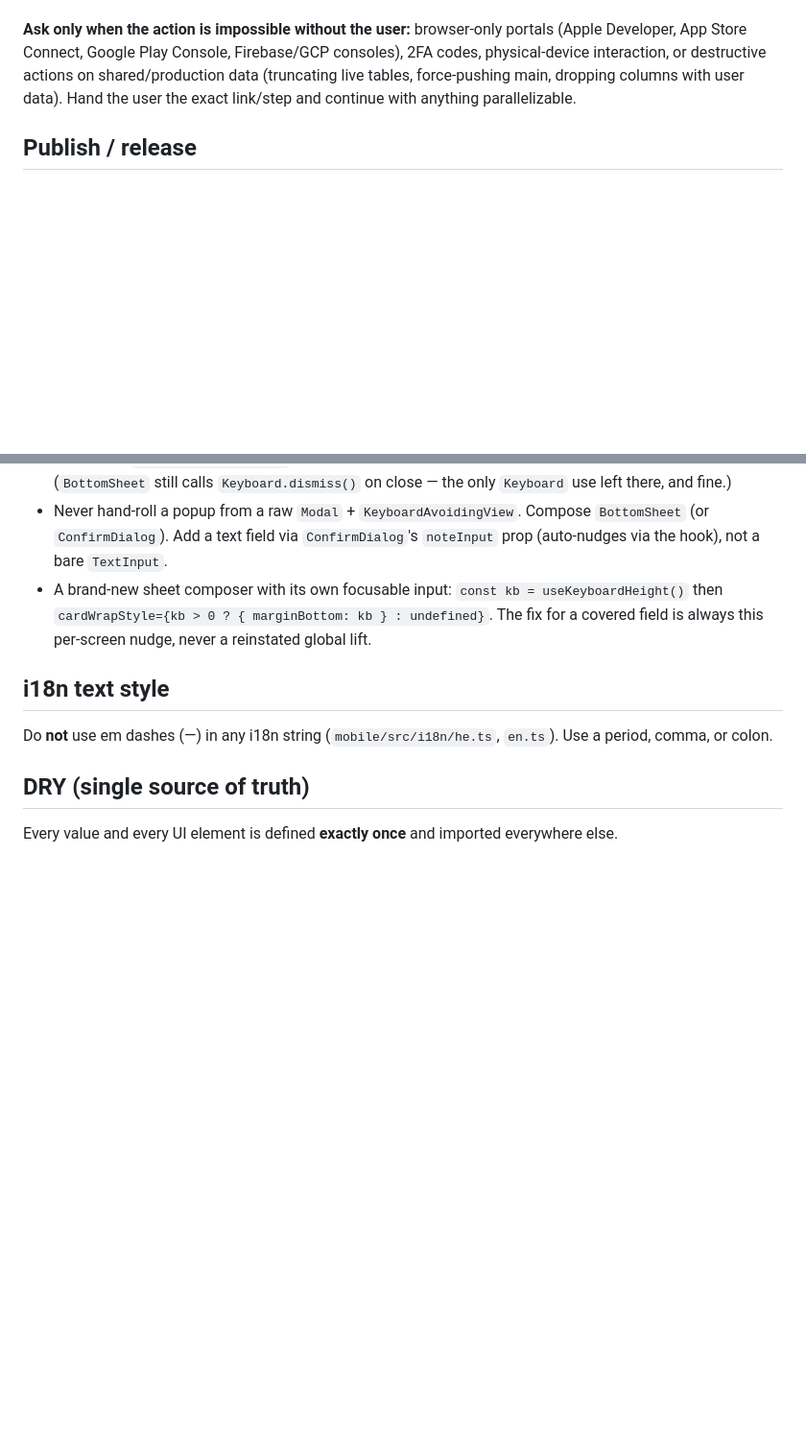
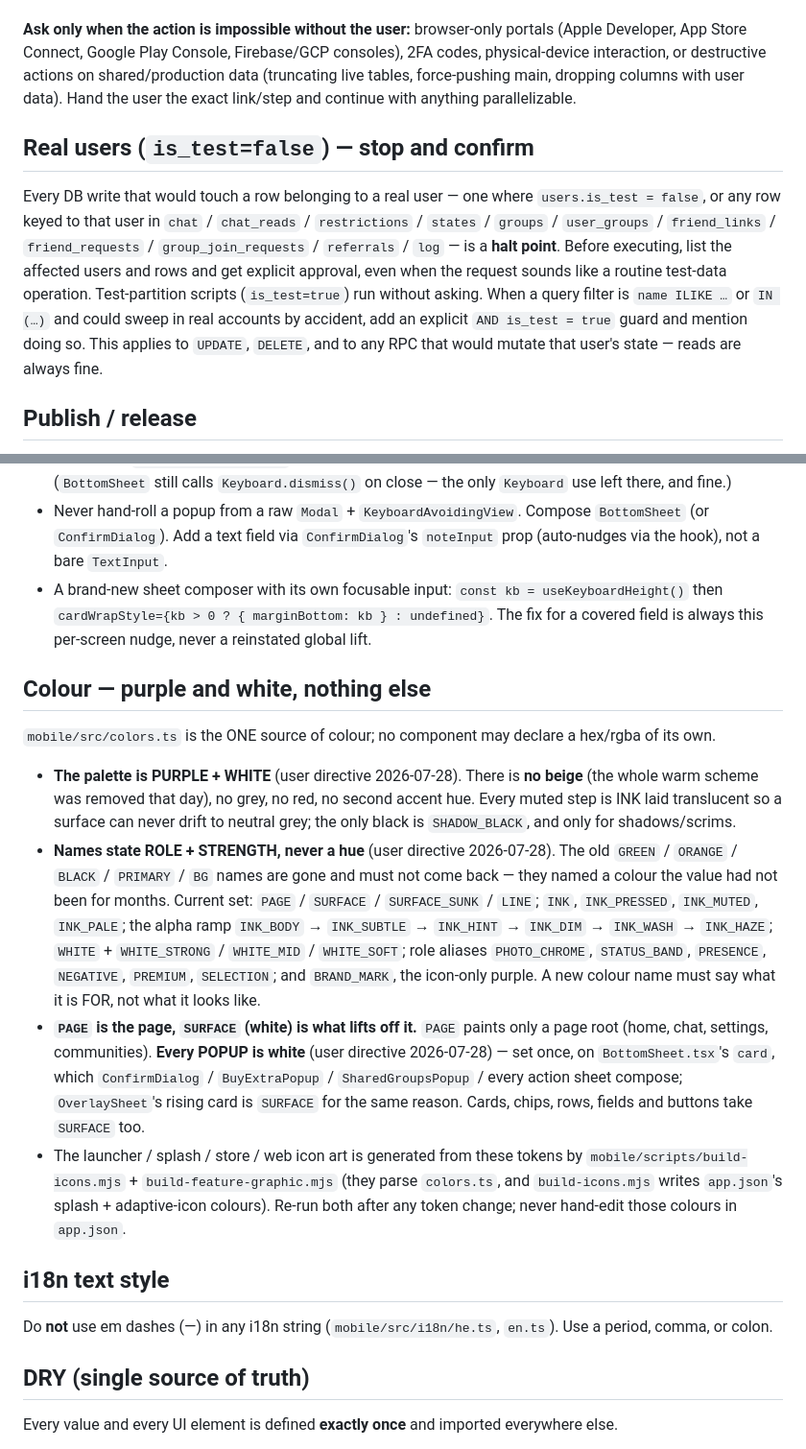
Before and after one commit to aviramo/once, a Markdown page: CLAUDE.md, 2 parts joined by grey strips. Shown at 96% size. Rendered like a GitHub page; blank space fills up the shorter version.

```diff
--- a/CLAUDE.md
+++ b/CLAUDE.md
@@ -12,6 +12,10 @@ Aids for humans, never a source of truth — the code and migrations are. Rewrit
 Claude has blanket upfront permission for every action it can perform locally or via available tooling. **Anything Claude can do alone, Claude does alone** — edit any file (incl. `app.json`/`eas.json`/`package.json`/`CLAUDE.md`), run `npm`/`eas`/git, apply Supabase migrations, deploy edge functions, hit any API with credentials it already has. Don't narrate intent or ask "should I run X?" — run it and report. Long-running commands (EAS builds, deploys) → run in background and keep working.
 
 **Ask only when the action is impossible without the user:** browser-only portals (Apple Developer, App Store Connect, Google Play Console, Firebase/GCP consoles), 2FA codes, physical-device interaction, or destructive actions on shared/production data (truncating live tables, force-pushing main, dropping columns with user data). Hand the user the exact link/step and continue with anything parallelizable.
+
+## Real users (`is_test=false`) — stop and confirm
+
+Every DB write that would touch a row belonging to a real user — one where `users.is_test = false`, or any row keyed to that user in `chat` / `chat_reads` / `restrictions` / `states` / `groups` / `user_groups` / `friend_links` / `friend_requests` / `group_join_requests` / `referrals` / `log` — is a **halt point**. Before executing, list the affected users and rows and get explicit approval, even when the request sounds like a routine test-data operation. Test-partition scripts (`is_test=true`) run without asking. When a query filter is `name ILIKE …` or `IN (…)` and could sweep in real accounts by accident, add an explicit `AND is_test = true` guard and mention doing so. This applies to `UPDATE`, `DELETE`, and to any RPC that would mutate that user's state — reads are always fine.
 
 ## Publish / release
 
@@ -78,6 +82,15 @@ Single source of keyboard height: the **`useKeyboardHeight()`** hook (`mobile/sr
 - **Do NOT** reintroduce a `BottomSheet`-wide keyboard lift (no `keyboardAvoiding` prop, no global `Keyboard` listener, no `KeyboardAvoidingView`) — it double-applies with the per-screen nudge and overshoots. (`BottomSheet` still calls `Keyboard.dismiss()` on close — the only `Keyboard` use left there, and fine.)
 - Never hand-roll a popup from a raw `Modal` + `KeyboardAvoidingView`. Compose `BottomSheet` (or `ConfirmDialog`). Add a text field via `ConfirmDialog`'s `noteInput` prop (auto-nudges via the hook), not a bare `TextInput`.
 - A brand-new sheet composer with its own focusable input: `const kb = useKeyboardHeight()` then `cardWrapStyle={kb > 0 ? { marginBottom: kb } : undefined}`. The fix for a covered field is always this per-screen nudge, never a reinstated global lift.
+
+## Colour — purple and white, nothing else
+
+`mobile/src/colors.ts` is the ONE source of colour; no component may declare a hex/rgba of its own.
+
+- **The palette is PURPLE + WHITE** (user directive 2026-07-28). There is **no beige** (the whole warm scheme was removed that day), no grey, no red, no second accent hue. Every muted step is INK laid translucent so a surface can never drift to neutral grey; the only black is `SHADOW_BLACK`, and only for shadows/scrims.
+- **Names state ROLE + STRENGTH, never a hue** (user directive 2026-07-28). The old `GREEN` / `ORANGE` / `BLACK` / `PRIMARY` / `BG` names are gone and must not come back — they named a colour the value had not been for months. Current set: `PAGE` / `SURFACE` / `SURFACE_SUNK` / `LINE`; `INK`, `INK_PRESSED`, `INK_MUTED`, `INK_PALE`; the alpha ramp `INK_BODY` → `INK_SUBTLE` → `INK_HINT` → `INK_DIM` → `INK_WASH` → `INK_HAZE`; `WHITE` + `WHITE_STRONG` / `WHITE_MID` / `WHITE_SOFT`; role aliases `PHOTO_CHROME`, `STATUS_BAND`, `PRESENCE`, `NEGATIVE`, `PREMIUM`, `SELECTION`; and `BRAND_MARK`, the icon-only purple. A new colour name must say what it is FOR, not what it looks like.
+- **`PAGE` is the page, `SURFACE` (white) is what lifts off it.** `PAGE` paints only a page root (home, chat, settings, communities). **Every POPUP is white** (user directive 2026-07-28) — set once, on `BottomSheet.tsx`'s `card`, which `ConfirmDialog` / `BuyExtraPopup` / `SharedGroupsPopup` / every action sheet compose; `OverlaySheet`'s rising card is `SURFACE` for the same reason. Cards, chips, rows, fields and buttons take `SURFACE` too.
+- The launcher / splash / store / web icon art is generated from these tokens by `mobile/scripts/build-icons.mjs` + `build-feature-graphic.mjs` (they parse `colors.ts`, and `build-icons.mjs` writes `app.json`'s splash + adaptive-icon colours). Re-run both after any token change; never hand-edit those colours in `app.json`.
 
 ## i18n text style
 
```
Also changed, not shown: other parts of CLAUDE.md (+2 -2 lines).
